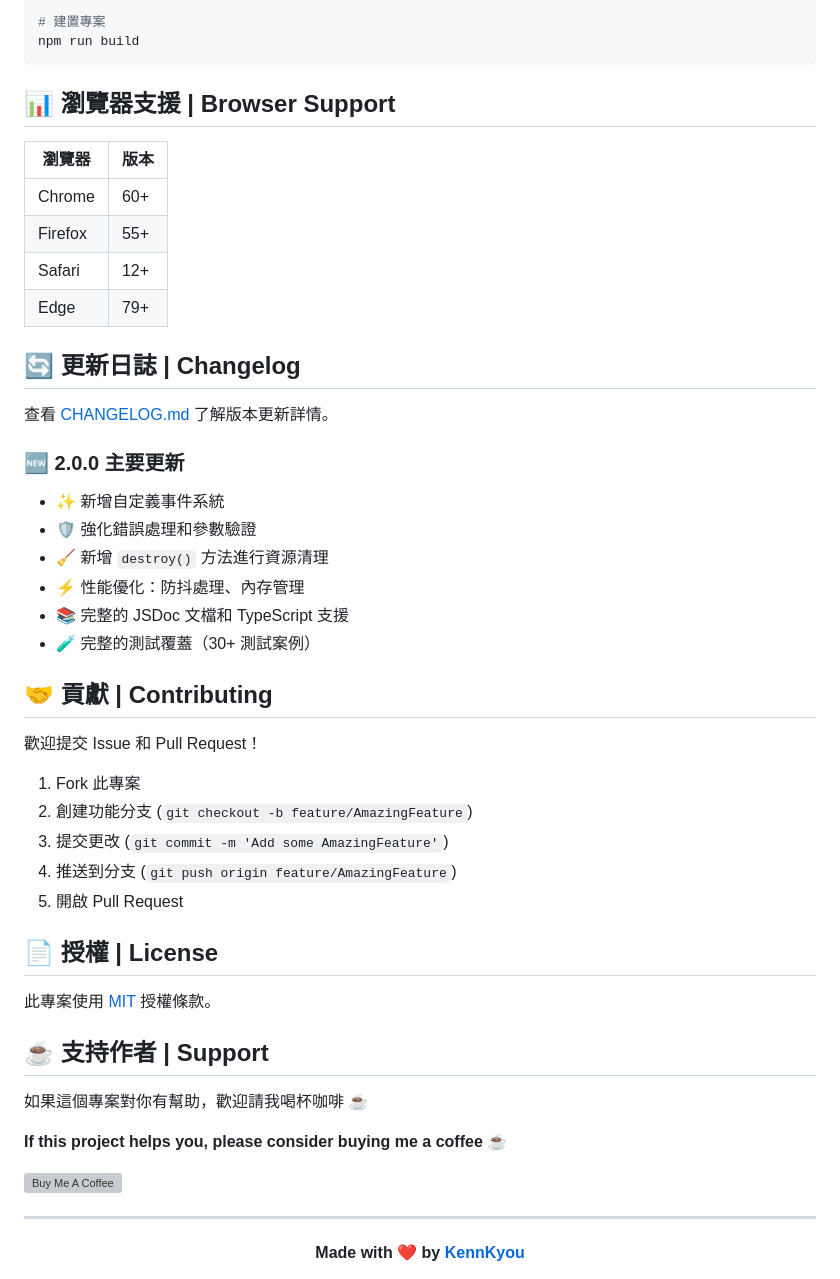
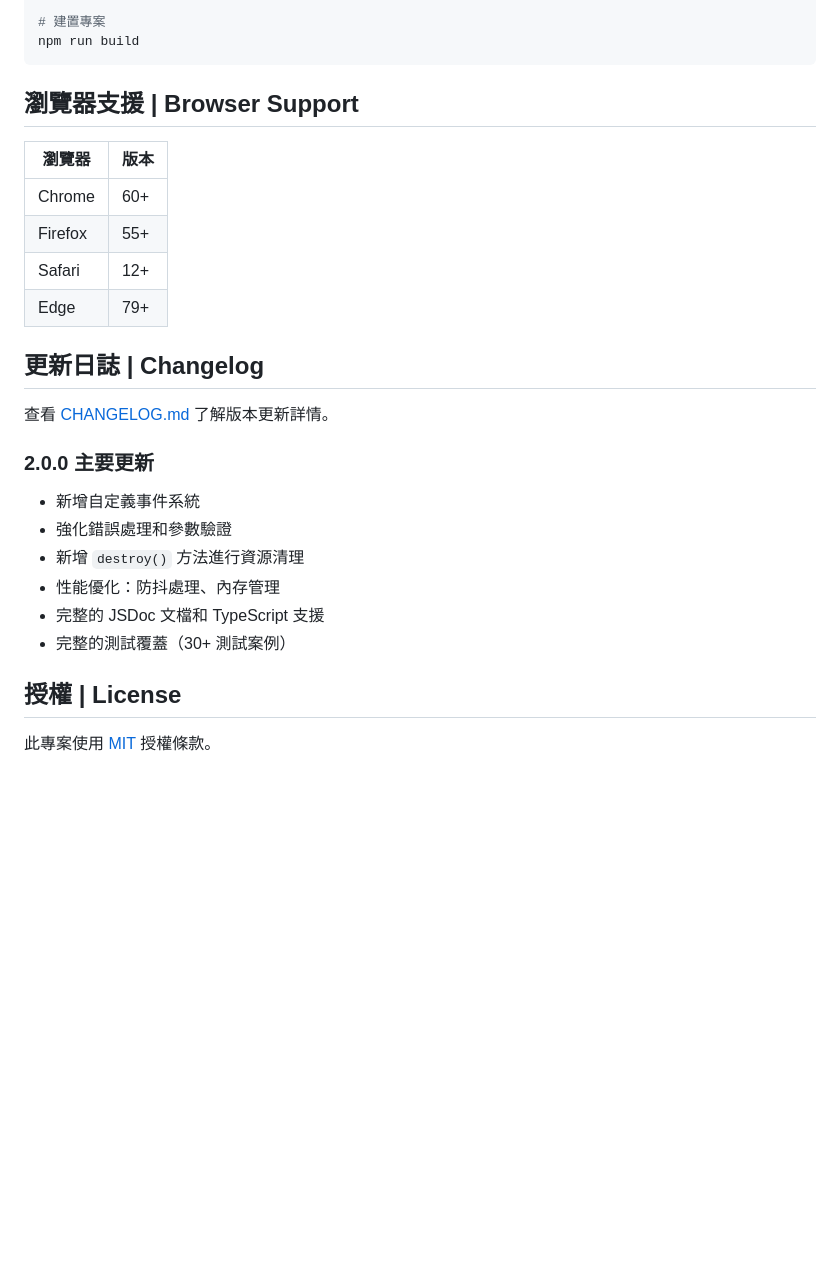
Before and after one commit to KennKyou/tabScroller, a Markdown page: README.md, the part around the change printed below. GitHub-like rendering; blank space fills up the shorter version; grey boxes are pictures that could not be loaded.

````diff
--- a/README.md
+++ b/README.md
@@ -251,7 +251,7 @@ npm run lint
 npm run build
 ```
 
-## 📊 瀏覽器支援 | Browser Support
+## 瀏覽器支援 | Browser Support
 
 | 瀏覽器 | 版本 |
 |--------|------|
@@ -260,43 +260,18 @@ npm run build
 | Safari | 12+ |
 | Edge | 79+ |
 
-## 🔄 更新日誌 | Changelog
+## 更新日誌 | Changelog
 
 查看 [CHANGELOG.md](./CHANGELOG.md) 了解版本更新詳情。
 
-### 🆕 2.0.0 主要更新
-- ✨ 新增自定義事件系統
-- 🛡️ 強化錯誤處理和參數驗證
-- 🧹 新增 `destroy()` 方法進行資源清理
-- ⚡ 性能優化：防抖處理、內存管理
-- 📚 完整的 JSDoc 文檔和 TypeScript 支援
-- 🧪 完整的測試覆蓋（30+ 測試案例）
+### 2.0.0 主要更新
+- 新增自定義事件系統
+- 強化錯誤處理和參數驗證
+- 新增 `destroy()` 方法進行資源清理
+- 性能優化：防抖處理、內存管理
+- 完整的 JSDoc 文檔和 TypeScript 支援
+- 完整的測試覆蓋（30+ 測試案例）
 
-## 🤝 貢獻 | Contributing
-
-歡迎提交 Issue 和 Pull Request！
-
-1. Fork 此專案
-2. 創建功能分支 (`git checkout -b feature/AmazingFeature`)
-3. 提交更改 (`git commit -m 'Add some AmazingFeature'`)
-4. 推送到分支 (`git push origin feature/AmazingFeature`)
-5. 開啟 Pull Request
-
-## 📄 授權 | License
+## 授權 | License
 
 此專案使用 [MIT](./LICENSE) 授權條款。
-
-## ☕ 支持作者 | Support
-
-如果這個專案對你有幫助，歡迎請我喝杯咖啡 ☕
-
-**If this project helps you, please consider buying me a coffee ☕**
-
-[![Buy Me A Coffee](https://cdn.buymeacoffee.com/buttons/v2/default-yellow.png)](https://www.buymeacoffee.com/KenKyou)
-
----
-
-<div align="center">
-
-**Made with ❤️ by [KennKyou](https://github.com/KennKyou)**
-
````
Also changed, not shown: other parts of README.md (+30 -33 lines).
